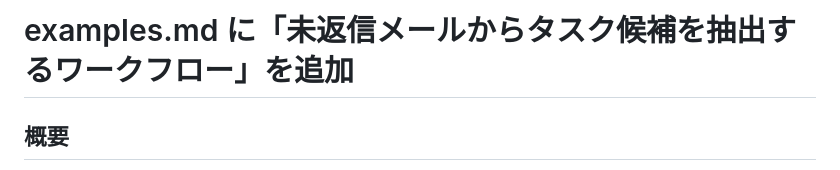
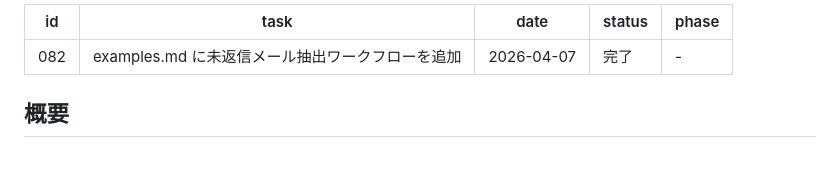
Before and after one commit to feedtailor/ccskill-gmail, a Markdown page: .claude/issues/082.md, the part around the change. Drawn GitHub-style.

```diff
--- a/.claude/issues/082.md
+++ b/.claude/issues/082.md
@@ -1,4 +1,10 @@
-# examples.md に「未返信メールからタスク候補を抽出するワークフロー」を追加
+---
+id: 082
+task: examples.md に未返信メール抽出ワークフローを追加
+date: 2026-04-07
+status: 完了
+phase: -
+---
 
 ## 概要
 
```
Also changed, not shown: 1 other file.
